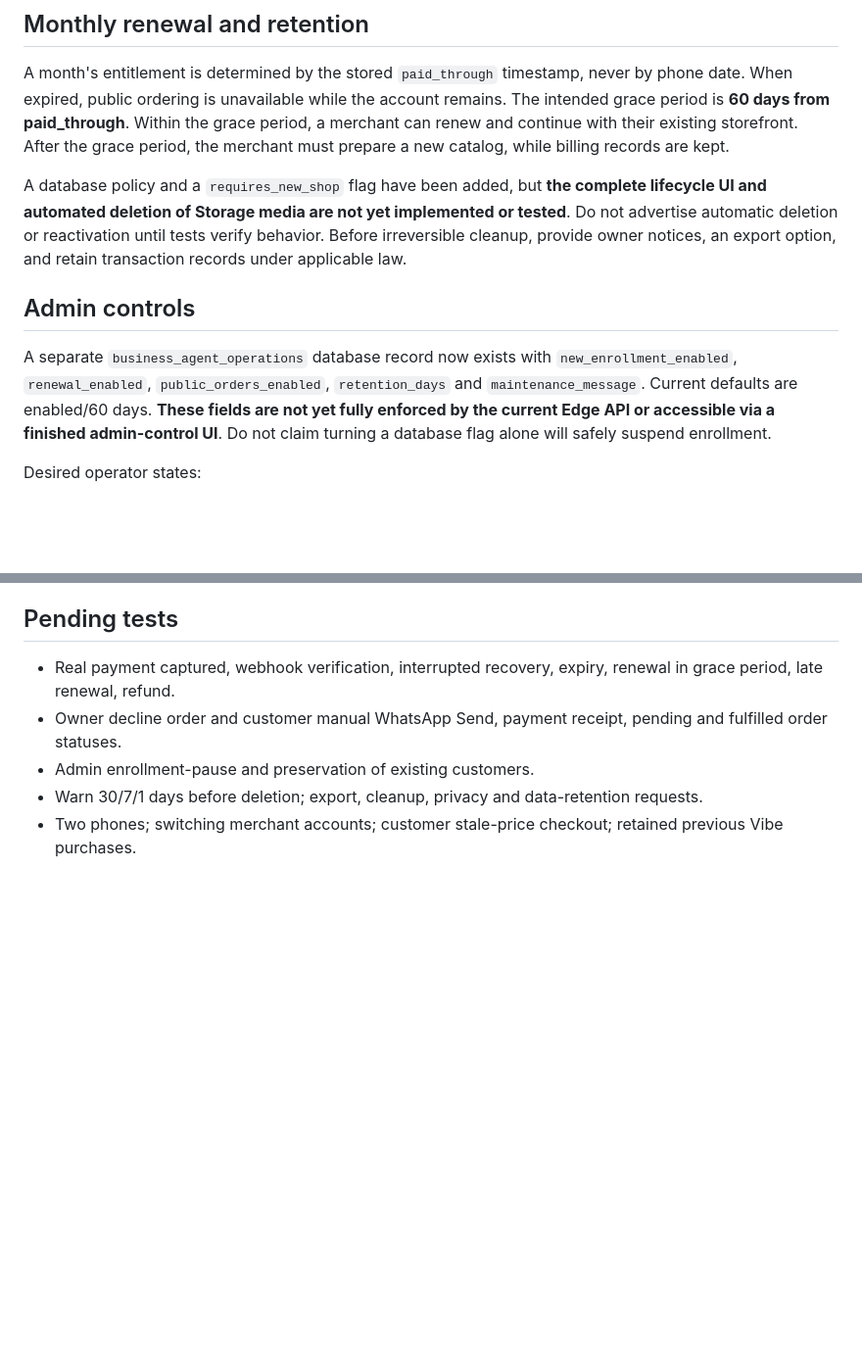
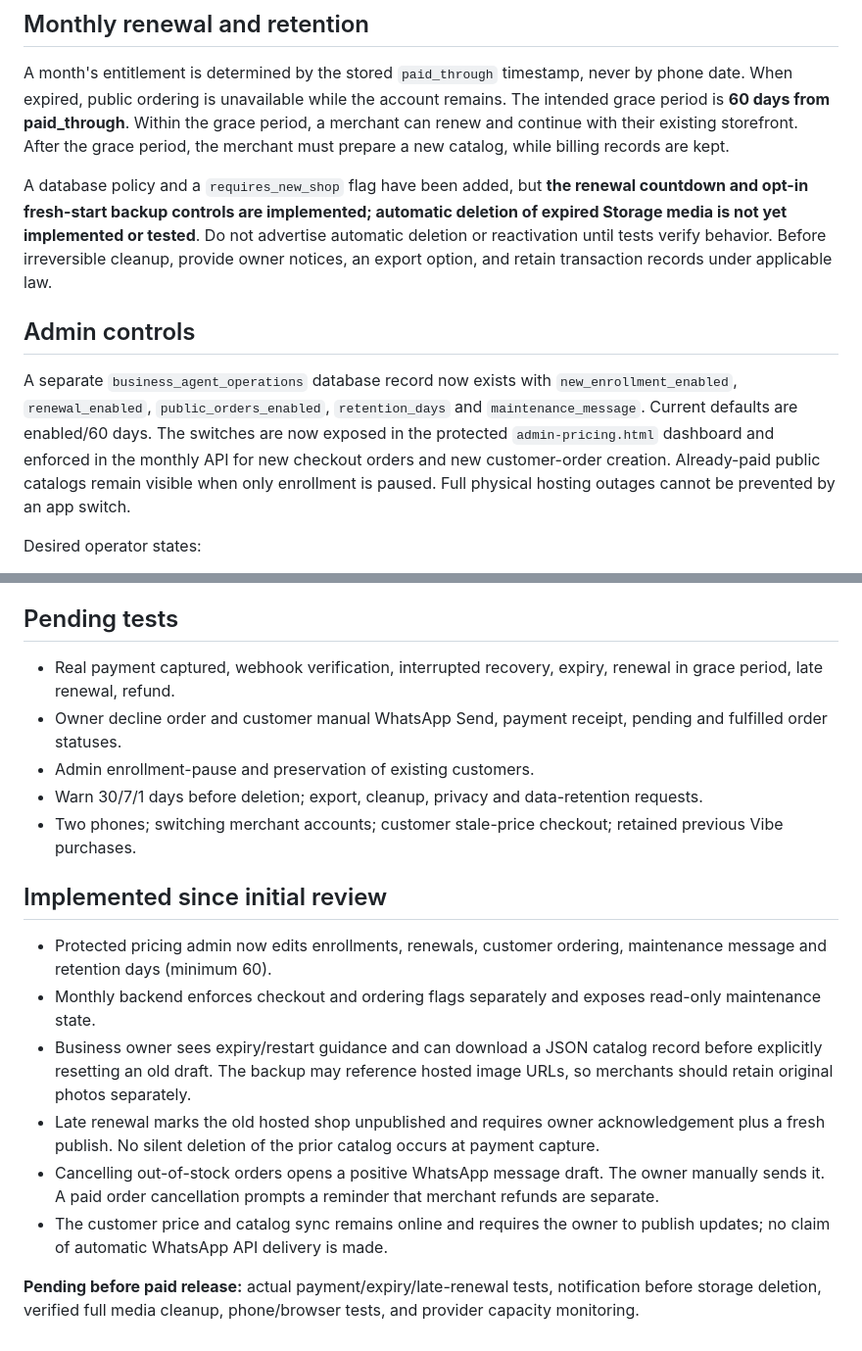
Before and after one commit to Saikrishnakmnr/Racharlagpt-Vibe, a Markdown page: business-agent/OPERATIONS_RELEASE_PLAN.md, 2 parts joined by grey strips. Shown at 98% size. GitHub-like rendering; blank space fills up the shorter version.

Commit message:
docs(agent): update completed operations controls and pending safe storage cleanup

```diff
--- a/business-agent/OPERATIONS_RELEASE_PLAN.md
+++ b/business-agent/OPERATIONS_RELEASE_PLAN.md
@@ -8,10 +8,10 @@ Customer must not be marked as paid/refunded automatically; owner checks actual
 ## Monthly renewal and retention
 A month's entitlement is determined by the stored `paid_through` timestamp, never by phone date. When expired, public ordering is unavailable while the account remains. The intended grace period is **60 days from paid_through**. Within the grace period, a merchant can renew and continue with their existing storefront. After the grace period, the merchant must prepare a new catalog, while billing records are kept.
 
-A database policy and a `requires_new_shop` flag have been added, but **the complete lifecycle UI and automated deletion of Storage media are not yet implemented or tested**. Do not advertise automatic deletion or reactivation until tests verify behavior. Before irreversible cleanup, provide owner notices, an export option, and retain transaction records under applicable law.
+A database policy and a `requires_new_shop` flag have been added, but **the renewal countdown and opt-in fresh-start backup controls are implemented; automatic deletion of expired Storage media is not yet implemented or tested**. Do not advertise automatic deletion or reactivation until tests verify behavior. Before irreversible cleanup, provide owner notices, an export option, and retain transaction records under applicable law.
 
 ## Admin controls
-A separate `business_agent_operations` database record now exists with `new_enrollment_enabled`, `renewal_enabled`, `public_orders_enabled`, `retention_days` and `maintenance_message`. Current defaults are enabled/60 days. **These fields are not yet fully enforced by the current Edge API or accessible via a finished admin-control UI**. Do not claim turning a database flag alone will safely suspend enrollment.
+A separate `business_agent_operations` database record now exists with `new_enrollment_enabled`, `renewal_enabled`, `public_orders_enabled`, `retention_days` and `maintenance_message`. Current defaults are enabled/60 days. The switches are now exposed in the protected `admin-pricing.html` dashboard and enforced in the monthly API for new checkout orders and new customer-order creation. Already-paid public catalogs remain visible when only enrollment is paused. Full physical hosting outages cannot be prevented by an app switch.
 
 Desired operator states:
 - **Normal:** accept signups, prepaid monthly payment/renewals, public shop orders.
@@ -32,3 +32,14 @@ Supabase Free published limits include approximately 500 MB database, 1 GB file
 - Admin enrollment-pause and preservation of existing customers.
 - Warn 30/7/1 days before deletion; export, cleanup, privacy and data-retention requests.
 - Two phones; switching merchant accounts; customer stale-price checkout; retained previous Vibe purchases.
+
+## Implemented since initial review
+
+- Protected pricing admin now edits enrollments, renewals, customer ordering, maintenance message and retention days (minimum 60).
+- Monthly backend enforces checkout and ordering flags separately and exposes read-only maintenance state.
+- Business owner sees expiry/restart guidance and can download a JSON catalog record before explicitly resetting an old draft. The backup may reference hosted image URLs, so merchants should retain original photos separately.
+- Late renewal marks the old hosted shop unpublished and requires owner acknowledgement plus a fresh publish. No silent deletion of the prior catalog occurs at payment capture.
+- Cancelling out-of-stock orders opens a positive WhatsApp message draft. The owner manually sends it. A paid order cancellation prompts a reminder that merchant refunds are separate.
+- The customer price and catalog sync remains online and requires the owner to publish updates; no claim of automatic WhatsApp API delivery is made.
+
+**Pending before paid release:** actual payment/expiry/late-renewal tests, notification before storage deletion, verified full media cleanup, phone/browser tests, and provider capacity monitoring.
```
